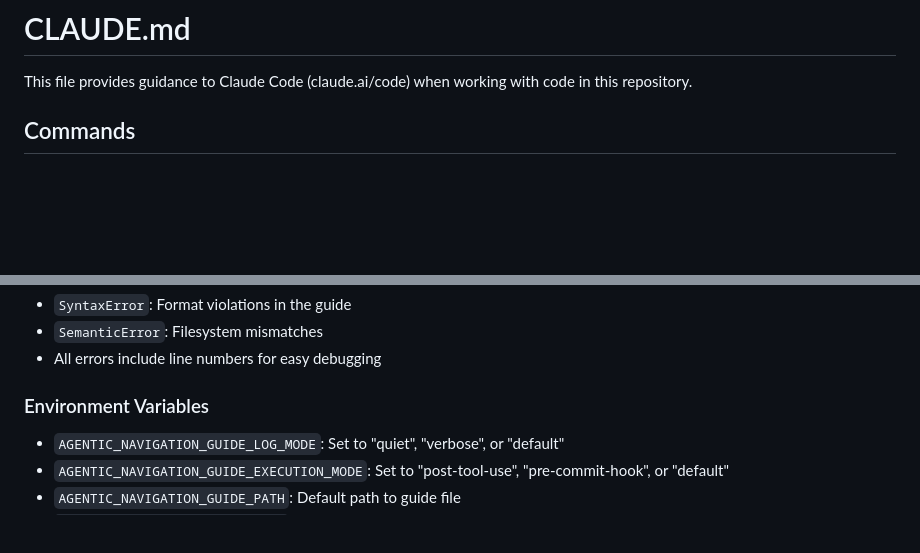
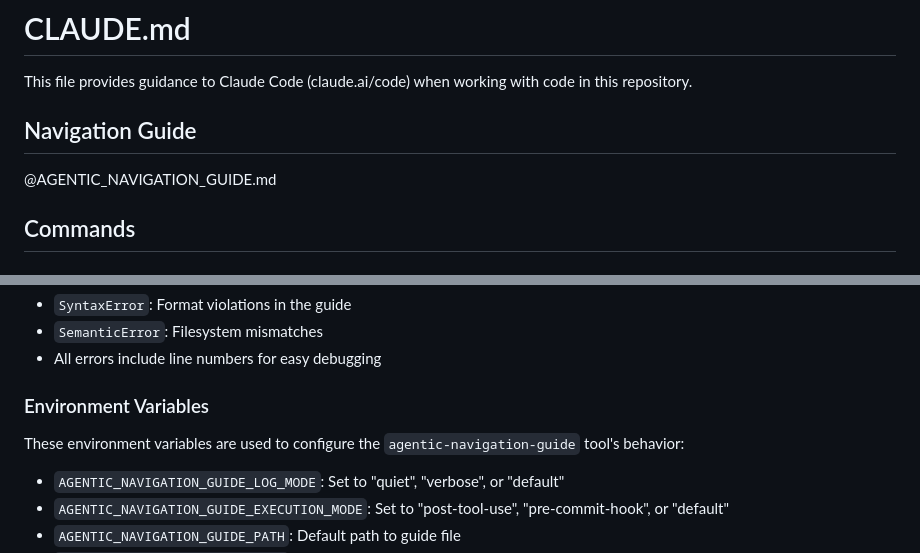
Before and after one commit to plx/agentic-navigation-guide, a Markdown page: CLAUDE.md, 2 parts joined by grey strips. Drawn GitHub-style; blank space fills up the shorter version.

Commit message:
Light edits to CLAUDE.md

```diff
--- a/CLAUDE.md
+++ b/CLAUDE.md
@@ -1,6 +1,10 @@
 # CLAUDE.md
 
 This file provides guidance to Claude Code (claude.ai/code) when working with code in this repository.
+
+## Navigation Guide
+
+@AGENTIC_NAVIGATION_GUIDE.md
 
 ## Commands
 
@@ -79,6 +83,8 @@ This is a CLI tool for verifying hand-written navigation guides against filesyst
 
 ### Environment Variables
 
+These environment variables are used to configure the `agentic-navigation-guide` tool's behavior:
+
 - `AGENTIC_NAVIGATION_GUIDE_LOG_MODE`: Set to "quiet", "verbose", or "default"
 - `AGENTIC_NAVIGATION_GUIDE_EXECUTION_MODE`: Set to "post-tool-use", "pre-commit-hook", or "default"
 - `AGENTIC_NAVIGATION_GUIDE_PATH`: Default path to guide file
```
